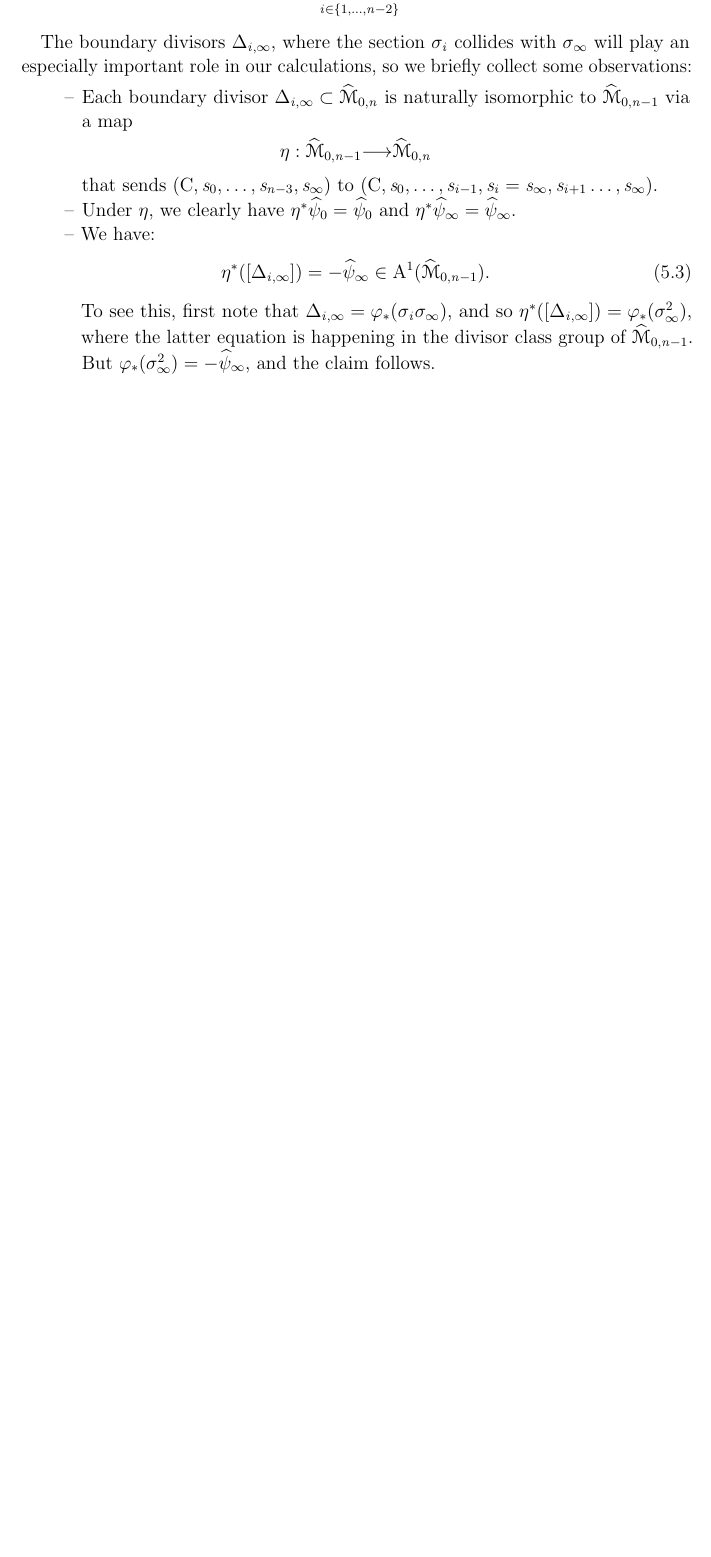
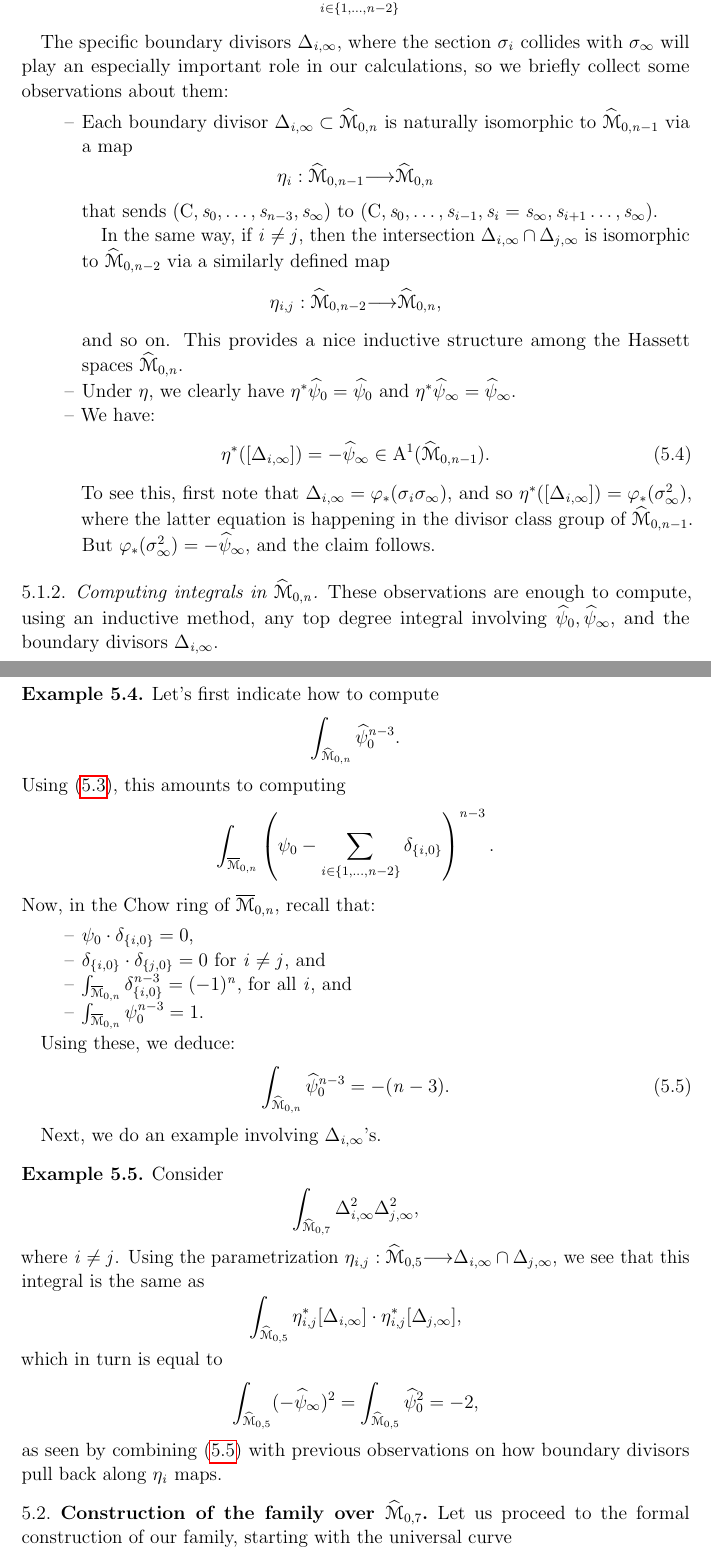
Before and after one commit to anandppatel/CubicSurfaceNotes, a LaTeX paper (main.tex): part of page 19 of 30 before the commit and two parts of pages 19 and 20 of 32 after it, the two joined at a grey line, cut so that both start at the same text, the shorter picture padded with empty space. Compiled offline with pdfLaTeX.

Commit message:
in middle of  \hM07 family craziness

```diff
--- a/main.tex
+++ b/main.tex
@@ -1207,17 +1243,24 @@ follows that
   \Delta_{i,\infty}.$$
 \end{definition}
 
-The boundary divisors $\Delta_{i, \infty}$, where the section
+The specific boundary divisors $\Delta_{i, \infty}$, where the section
 $\sigma_{i}$ collides with $\sigma_{\infty}$ will play an especially
 important role in our calculations, so we briefly collect some
-observations:
-\begin{itemize}
+observations about them:
+\begin{itemize}\label{item:boundaryprops}
 \item Each boundary divisor $\Delta_{i,\infty} \subset \hM_{0,n}$ is
   naturally isomorphic to $\hM_{0,n-1}$ via a map
-  $$\eta: \hM_{0,n-1} \to \hM_{0,n}$$ that sends
+  $$\eta_{i}: \hM_{0,n-1} \to \hM_{0,n}$$ that sends
   $(C, s_{0}, \dots, s_{n-3}, s_{\infty})$ to
   $(C, s_{0}, \dots, s_{i-1}, s_{i}=s_{\infty}, s_{i+1} \dots,
   s_{\infty})$.
+
+  In the same way, if $i \neq j$, then the intersection
+  $\Delta_{i,\infty} \cap \Delta_{j, \infty}$ is isomorphic to
+  $\hM_{0,n-2}$ via a similarly defined map
+  $$\eta_{i,j}: \hM_{0,n-2} \to \hM_{0,n},$$ and so on.  This provides a
+  nice inductive structure among the Hassett spaces $\hM_{0,n}$.
+
 \item Under $\eta$, we clearly have $\eta^{*}\hpsi_{0} = \hpsi_{0}$
   and $\eta^{*}\hpsi_{\infty} = \hpsi_{\infty}.$
 \item We have:
@@ -1234,6 +1277,53 @@ follows.
 \end{itemize}
 
 
-
-
-
+\subsubsection{Computing integrals in $\hM_{0,n}$}
+
+These observations are enough to compute, using an inductive method,
+any top degree integral involving $\hpsi_{0}, \hpsi_{\infty},$ and the
+boundary divisors $\Delta_{i, \infty}$.
+
+\begin{example}
+  \label{ex:toppsi}
+  Let's first indicate how to
+  compute $$\int_{\hM_{0,n}}\hpsi_{0}^{n-3}.$$ Using
+  \eqref{eq:relationpsis}, this amounts to computing
+  $$\int_{\o{\M}_{0,n}} \left(\psi_{0} - \sum_{i \in \{1, \dots, n-2\}} \delta_{\{i,0\}}\right)^{n-3}.$$
+  Now, in the Chow ring of $\o{\M}_{0,n}$, recall that:
+  \begin{itemize}
+  \item $\psi_{0} \cdot \delta_{\{i,0\}} = 0$,
+  \item $\delta_{\{i,0\}} \cdot \delta_{\{j,0\}} = 0$ for $i \neq j$,
+    and
+  \item $\int_{\o{\M}_{0,n}}\delta_{\{i,0\}}^{n-3} = (-1)^{n}$, for
+    all $i$, and
+  \item $\int_{\o{\M}_{0,n}} \psi_{0}^{n-3} = 1$.
+  \end{itemize}
+
+  Using these, we deduce:
+  \begin{align}
+    \label{eq:hpsitop}
+    \int_{\hM_{0,n}}\hpsi_{0}^{n-3} = -(n-3).
+  \end{align}
+\end{example}
+
+Next, we do an example involving $\Delta_{i, \infty}$'s.
+
+\begin{example}
+  Consider
+  $$\int_{\hM_{0,7}} \Delta_{i, \infty}^{2}\Delta_{j, \infty}^{2},$$
+  where $i \neq j$.  Using the parametrization
+  $\eta_{i,j} : \hM_{0,5} \to \Delta_{i,\infty} \cap
+  \Delta_{j,\infty}$, we see that this integral is the same as
+  $$\int_{\hM_{0,5}}\eta_{i,j}^{*}[\Delta_{i, \infty}] \cdot \eta_{i,j}^{*}[\Delta_{j, \infty}],$$
+  which in turn is equal to
+  $$\int_{\hM_{0,5}}(-\hpsi_{\infty})^{2} = \int_{\hM_{0,5}}\hpsi_{0}^{2} = -2,$$
+  as seen by combining \eqref{eq:hpsitop} with previous observations
+  on how boundary divisors pull back along $\eta_{i}$ maps.
+\end{example}
+
+\subsection{Construction of the family over $\hM_{0,7}$}
+\label{sec:constr-family-hM07}
+
+Let us proceed to the formal construction of our family, starting with
+the universal curve
+$$\varphi: \cC \to \hM_{0,7}.$$
```
Also changed, not shown: main.tex (94 more changed lines), 1 other file.
